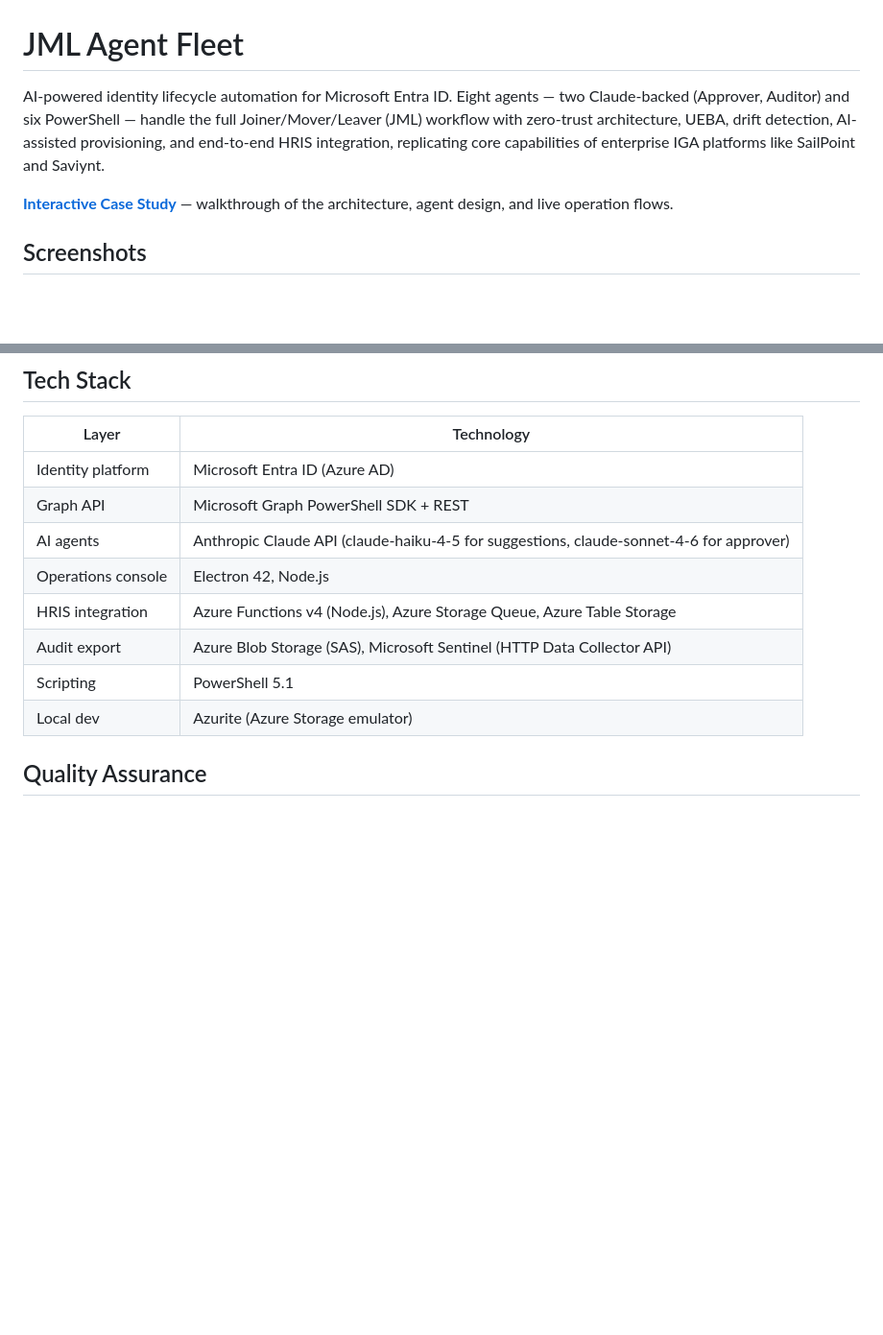
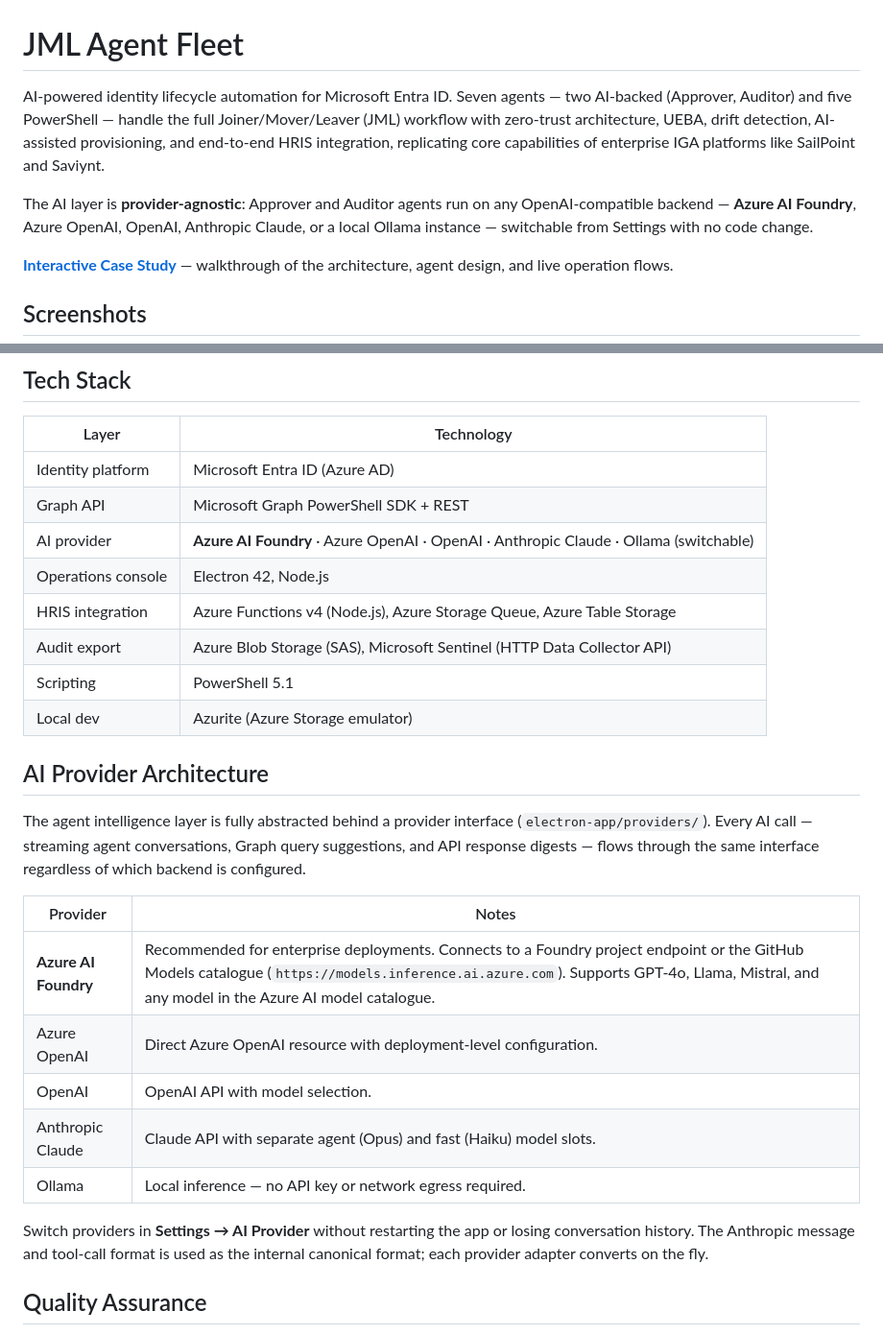
Before and after one commit to TrickyDanceMoves/jml-agent-fleet, a Markdown page: README.md, 2 parts joined by grey strips. Shown at 96% size. GitHub-like rendering; blank space fills up the shorter version.

```diff
--- a/README.md
+++ b/README.md
@@ -1,6 +1,8 @@
 # JML Agent Fleet
 
-AI-powered identity lifecycle automation for Microsoft Entra ID. Eight agents — two Claude-backed (Approver, Auditor) and six PowerShell — handle the full Joiner/Mover/Leaver (JML) workflow with zero-trust architecture, UEBA, drift detection, AI-assisted provisioning, and end-to-end HRIS integration, replicating core capabilities of enterprise IGA platforms like SailPoint and Saviynt.
+AI-powered identity lifecycle automation for Microsoft Entra ID. Seven agents — two AI-backed (Approver, Auditor) and five PowerShell — handle the full Joiner/Mover/Leaver (JML) workflow with zero-trust architecture, UEBA, drift detection, AI-assisted provisioning, and end-to-end HRIS integration, replicating core capabilities of enterprise IGA platforms like SailPoint and Saviynt.
+
+The AI layer is **provider-agnostic**: Approver and Auditor agents run on any OpenAI-compatible backend — **Azure AI Foundry**, Azure OpenAI, OpenAI, Anthropic Claude, or a local Ollama instance — switchable from Settings with no code change.
 
 **[Interactive Case Study](https://trickydancemoves.github.io/jml-agent-fleet/docs/case-study.html)** — walkthrough of the architecture, agent design, and live operation flows.
 
@@ -193,12 +195,26 @@ agents/auditor/                 Scheduled intelligence
 |---|---|
 | Identity platform | Microsoft Entra ID (Azure AD) |
 | Graph API | Microsoft Graph PowerShell SDK + REST |
-| AI agents | Anthropic Claude API (claude-haiku-4-5 for suggestions, claude-sonnet-4-6 for approver) |
+| AI provider | **Azure AI Foundry** · Azure OpenAI · OpenAI · Anthropic Claude · Ollama (switchable) |
 | Operations console | Electron 42, Node.js |
 | HRIS integration | Azure Functions v4 (Node.js), Azure Storage Queue, Azure Table Storage |
 | Audit export | Azure Blob Storage (SAS), Microsoft Sentinel (HTTP Data Collector API) |
 | Scripting | PowerShell 5.1 |
 | Local dev | Azurite (Azure Storage emulator) |
+
+## AI Provider Architecture
+
+The agent intelligence layer is fully abstracted behind a provider interface (`electron-app/providers/`). Every AI call — streaming agent conversations, Graph query suggestions, and API response digests — flows through the same interface regardless of which backend is configured.
+
+| Provider | Notes |
+|---|---|
+| **Azure AI Foundry** | Recommended for enterprise deployments. Connects to a Foundry project endpoint or the GitHub Models catalogue (`https://models.inference.ai.azure.com`). Supports GPT-4o, Llama, Mistral, and any model in the Azure AI model catalogue. |
+| Azure OpenAI | Direct Azure OpenAI resource with deployment-level configuration. |
+| OpenAI | OpenAI API with model selection. |
+| Anthropic Claude | Claude API with separate agent (Opus) and fast (Haiku) model slots. |
+| Ollama | Local inference — no API key or network egress required. |
+
+Switch providers in **Settings → AI Provider** without restarting the app or losing conversation history. The Anthropic message and tool-call format is used as the internal canonical format; each provider adapter converts on the fly.
 
 ## Quality Assurance
 
```
Also changed, not shown: HACKATHON.md (added, +122 -0 lines).
